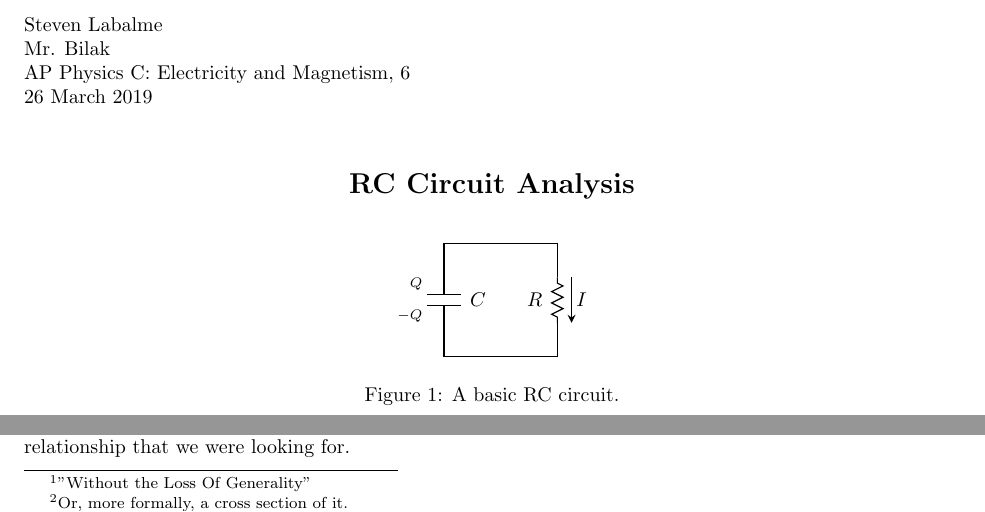
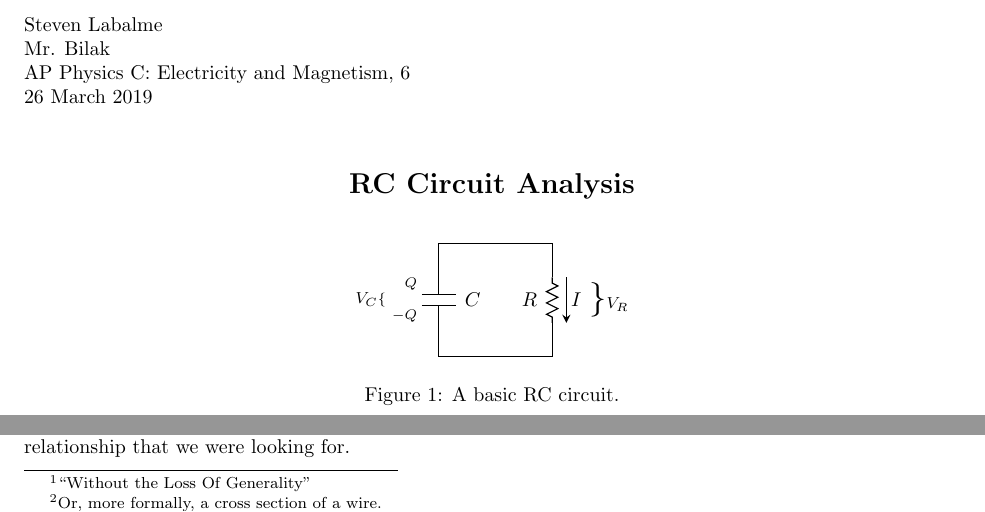
Before and after one commit to shadypuck/RCCircuitAnalysis, a LaTeX document (RCCircuitAnalysis.tex): two parts of page 1 of 2, joined at a grey line, cut so that both start at the same text. Compiled offline with pdfLaTeX.

Commit message:
minor edits

```diff
--- a/RCCircuitAnalysis.tex
+++ b/RCCircuitAnalysis.tex
@@ -4,8 +4,13 @@
 \usepackage{fancyhdr}
 \usepackage{tikz}
 \usepackage{amsmath,mathtools}
+\usepackage{csquotes}
 \usepackage[hidelinks]{hyperref}
 \usepackage{scrextend}
+
+\usetikzlibrary{decorations.pathreplacing}
+
+\MakeOuterQuote{"}
 
 \deffootnotemark{\textsuperscript{[\thefootnotemark]}}
 \deffootnote{2em}{1.6em}{\textsuperscript{\thefootnotemark}}
@@ -49,6 +54,9 @@
         \draw (2,0.6) -- (2,0.7) -- (1.9,0.75) -- (2.1,0.85) -- (1.9,0.95) -- (2.1,1.05) -- (1.9,1.15) -- (2.1,1.25) -- (2,1.3) -- (2,1.4);
 
         \draw [thick,-stealth] (2.25,1.4) -- node[right]{$I$} (2.25,0.6);
+
+        \node at (-1.2,1) {\footnotesize$V_C$\scriptsize\{};
+        \node at (3,1) {\LARGE\}\footnotesize$V_R$};
     \end{tikzpicture}
     \caption{A basic RC circuit.}
     \label{fig:RC}
@@ -84,7 +92,7 @@ Let's express $V_C$ and $V_R$ in terms of other variables from Figure \ref{fig:R
     \label{fig:tree}
 \end{figure}
 
-We still need to find a way to introduce time. Fortunately, current is the time derivative of charge. While it might seem natural to substitute $\dd[Q]{t}$ for $I$, this will actually lead to an incorrect answer --- current is the rate at which charge $q$ passes through the circuit\footnote{Or, more formally, a cross section of it.}, not the rate of change of the magnitude of charge $Q$ on the plates of the capacitor. While it may now be tempting to substitute $\dd[q]{t}$ for $I$ and dismiss any relationship between $q$ and $Q$, the pair are intrinsically related.\par
+We still need to find a way to introduce time. Fortunately, current is the time derivative of charge. While it might seem natural to substitute $\dd[Q]{t}$ for $I$, this will actually lead to an incorrect answer --- current is the rate at which charge $q$ passes through the circuit\footnote{Or, more formally, a cross section of a wire.}, not the rate of change of the magnitude of charge $Q$ on the plates of the capacitor. While it may now be tempting to substitute $\dd[q]{t}$ for $I$ and dismiss any relationship between $q$ and $Q$, the pair are intrinsically related.\par
 In order to proceed, we must relate $q$ to $Q$. Let $\Delta q$ be a small quantity of charge that leaves the positive plate, passes through the circuit, and ends up on the negative plate. When $\Delta q$ leaves the positive plate, $Q$ decreases by $\Delta q$; in other words, the change in $Q$, $\Delta Q$, is equal to $-\Delta q$, or $\Delta Q = -\Delta q$. This is the relationship that we were looking for.\par
 Both sides of the relationship $\Delta Q=-\Delta q$ can be differentiated with respect to time to relate said expression back to current $I$, as follows.
 \begin{align*}
```
Also changed, not shown: RCCircuitAnalysis.pdf, RCCircuitAnalysis.tex (4 more changed lines).
